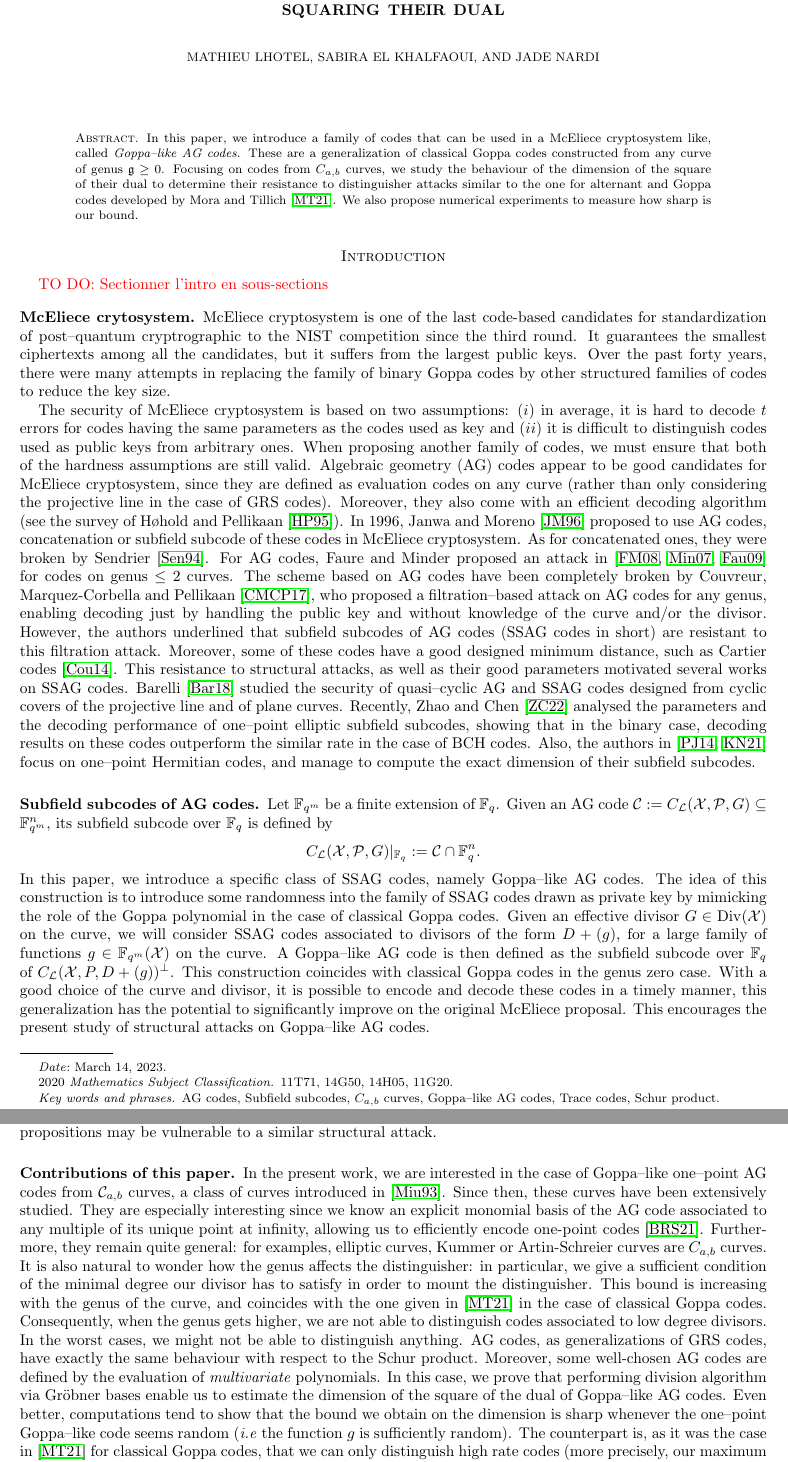
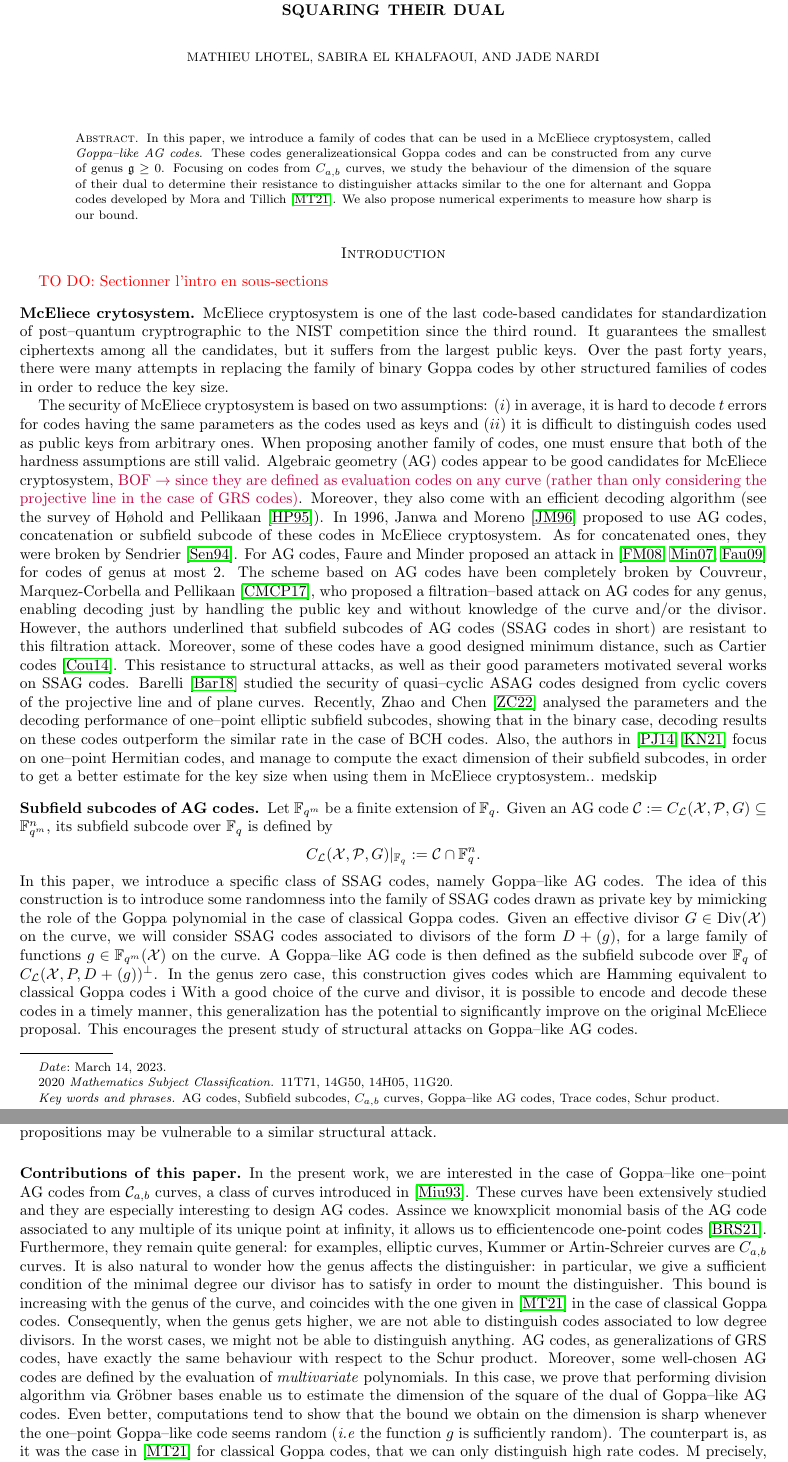
Before and after one commit to Reiikar/Distinguisher, a LaTeX paper (src/Hermitian_SSAG_distinguisher.tex): two parts of pages 1 and 2 of 18, joined at a grey line, cut so that both start at the same text. Compiled offline with pdfLaTeX.

Commit message:
coquilles intro

```diff
--- a/src/Hermitian_SSAG_distinguisher.tex
+++ b/src/Hermitian_SSAG_distinguisher.tex
@@ -130,7 +130,7 @@
 \maketitle
 
 \begin{abstract}
-In this paper, we introduce a family of codes that can be used in a McEliece cryptosystem like, called \emph{Goppa--like AG codes}. These are a generalization of classical Goppa codes constructed from any curve of genus $\mathfrak{g} \geq 0$. Focusing on codes from $C_{a,b}$ curves, we study the behaviour of the dimension of the square of their dual to determine their resistance to distinguisher attacks similar to the one for alternant and Goppa codes developed by Mora and Tillich \cite{MT21}. We also propose numerical experiments to measure how sharp is our bound.
+In this paper, we introduce a family of codes that can be used in a McEliece cryptosystem, called \emph{Goppa--like AG codes}. These codes generalizeationsical Goppa codes and can be constructed from any curve of genus $\mathfrak{g} \geq 0$. Focusing on codes from $C_{a,b}$ curves, we study the behaviour of the dimension of the square of their dual to determine their resistance to distinguisher attacks similar to the one for alternant and Goppa codes developed by Mora and Tillich \cite{MT21}. We also propose numerical experiments to measure how sharp is our bound.
 \end{abstract}
 
 
@@ -138,16 +138,15 @@ In this paper, we introduce a family of codes that can be used in a McEliece cry
 
 \TODO{Sectionner l'intro en sous-sections}
 \subsection*{McEliece crytosystem}
-McEliece cryptosystem is one of the last code-based candidates for standardization of post--quantum cryptrographic to the NIST competition since the third round. It guarantees the smallest ciphertexts among all the candidates, but it suffers from the largest public keys. Over the past forty years, there were many attempts in replacing the family of binary Goppa codes by other structured families of codes to reduce the key size.
+McEliece cryptosystem is one of the last code-based candidates for standardization of post--quantum cryptrographic to the NIST competition since the third round. It guarantees the smallest ciphertexts among all the candidates, but it suffers from the largest public keys. Over the past forty years, there were many attempts in replacing the family of binary Goppa codes by other structured families of codes in order to reduce the key size.
 
-The security of McEliece cryptosystem is based on two assumptions: $(i)$ in average, it is hard to decode $t$ errors for codes having the same parameters as the codes used as key and $(ii)$ it is difficult to distinguish codes used as public keys from arbitrary ones. When proposing another family of codes, we must ensure that both of the hardness assumptions are still valid.
-Algebraic geometry (AG) codes appear to be good candidates for McEliece cryptosystem, since they are defined as evaluation codes on any curve (rather than only considering the projective line in the case of GRS codes). Moreover, they also come with an efficient decoding algorithm (see the survey of H\o hold and Pellikaan \cite{HP95}).
-In 1996, Janwa and Moreno \cite{JM96} proposed to use AG codes, concatenation or subfield subcode of these codes in McEliece cryptosystem. As for concatenated ones, they were broken by Sendrier \cite{Sen94}. For AG codes, Faure and Minder proposed an attack in \cite{FM08,Min07,Fau09} for codes on genus $\leq 2$ curves. The scheme based on AG codes have been completely broken by Couvreur, Marquez-Corbella and Pellikaan \cite{CMR17}, who proposed a filtration--based attack on AG codes for any genus, enabling decoding just by handling the public key and without knowledge of the curve and/or the divisor. However, the authors underlined that subfield subcodes of AG codes (SSAG codes in short) are resistant to this filtration attack. Moreover, some of these codes have a good designed minimum distance, such as Cartier codes \cite{Cou14}. This resistance to structural attacks, as well as their good parameters motivated several works on SSAG codes. Barelli \cite{B18} studied the security of quasi--cyclic AG and SSAG codes designed from cyclic covers of the projective line and of plane curves. Recently, Zhao and Chen \cite{ZC22} analysed the parameters and the decoding performance of one--point elliptic subfield subcodes, showing that in the binary case, decoding results on these codes outperform the similar rate in the case of BCH codes. Also, the authors in \cite{PJ14,EKN21} focus on one--point Hermitian codes, and manage to compute the exact dimension of their subfield subcodes.
-\medskip
+The security of McEliece cryptosystem is based on two assumptions: $(i)$ in average, it is hard to decode $t$ errors for codes having the same parameters as the codes used as keys and $(ii)$ it is difficult to distinguish codes used as public keys from arbitrary ones. When proposing another family of codes, one must ensure that both of the hardness assumptions are still valid.
+Algebraic geometry (AG) codes appear to be good candidates for McEliece cryptosystem, \jade{BOF $\rightarrow$ since they are defined as evaluation codes on any curve (rather than only considering the projective line in the case of GRS codes)}. Moreover, they also come with an efficient decoding algorithm (see the survey of H\o hold and Pellikaan \cite{HP95}).
+In 1996, Janwa and Moreno \cite{JM96} proposed to use AG codes, concatenation or subfield subcode of these codes in McEliece cryptosystem. As for concatenated ones, they were broken by Sendrier \cite{Sen94}. For AG codes, Faure and Minder proposed an attack in \cite{FM08,Min07,Fau09} for codes of genus at most $2$. The scheme based on AG codes have been completely broken by Couvreur, Marquez-Corbella and Pellikaan \cite{CMR17}, who proposed a filtration--based attack on AG codes for any genus, enabling decoding just by handling the public key and without knowledge of the curve and/or the divisor. However, the authors underlined that subfield subcodes of AG codes (SSAG codes in short) are resistant to this filtration attack. Moreover, some of these codes have a good designed minimum distance, such as Cartier codes \cite{Cou14}. This resistance to structural attacks, as well as their good parameters motivated several works on SSAG codes. Barelli \cite{B18} studied the security of quasi--cyclic ASAG codes designed from cyclic covers of the projective line and of plane curves. Recently, Zhao and Chen \cite{ZC22} analysed the parameters and the decoding performance of one--point elliptic subfield subcodes, showing that in the binary case, decoding results on these codes outperform the similar rate in the case of BCH codes. Also, the authors in \cite{PJ14,EKN21} focus on one--point Hermitian codes, and manage to compute the exact dimension of their subfield subcodes, in order to get a better estimate for the key size when using them in McEliece cryptosystem..               medskip
 \subsection*{Subfield subcodes of AG codes}
 Let $\fqm$ be a finite extension of $\fq$. Given an AG code $\calC :=C_{\calL}(\calX,\calP,G) \subseteq \fqm^n$, its subfield subcode over $\fq$ is defined by
 $$C_{\calL}(\calX,\calP,G)|_{\fq} := \calC \cap \fq^n.$$
-In this paper, we introduce a specific class of SSAG codes, namely Goppa--like AG codes. The idea of this construction is to introduce  some randomness into the family of SSAG codes drawn as private key by mimicking the role of the Goppa polynomial in the case of classical Goppa codes. Given an effective divisor $G\in \Div(\calX)$ on the curve, we will consider SSAG codes associated to divisors of the form $D+(g)$, for a large family of functions $g \in \fqm(\calX)$ on the curve. A Goppa--like AG code is then defined as the subfield subcode over $\fq$ of $C_{\calL}(\calX,P,D+(g))^{\perp}$. This construction coincides with classical Goppa codes in the genus zero case. With a good choice of the curve and divisor, it is possible to encode and decode these codes in a timely manner, this generalization has the potential to significantly improve on the original McEliece proposal. This encourages the present study of structural attacks on Goppa--like AG codes.
+In this paper, we introduce a specific class of SSAG codes, namely Goppa--like AG codes. The idea of this construction is to introduce  some randomness into the family of SSAG codes drawn as private key by mimicking the role of the Goppa polynomial in the case of classical Goppa codes. Given an effective divisor $G\in \Div(\calX)$ on the curve, we will consider SSAG codes associated to divisors of the form $D+(g)$, for a large family of functions $g \in \fqm(\calX)$ on the curve. A Goppa--like AG code is then defined as the subfield subcode over $\fq$ of $C_{\calL}(\calX,P,D+(g))^{\perp}$. In the genus zero case, this construction gives codes which are Hamming equivalent to classical Goppa codes i With a good choice of the curve and divisor, it is possible to encode and decode these codes in a timely manner, this generalization has the potential to significantly improve on the original McEliece proposal. This encourages the present study of structural attacks on Goppa--like AG codes.
 
 \subsection*{Distinguisher attack}
 Our starting point is the paper by Mora and Tillich \cite{MT21}, which benefited from the trace structure of the dual code of a subfield subcode to display a distinguisher for high rate Goppa codes. Their techniques rely on two features of GRS codes. First, their behaviour with respect to the Schur product is well known. From this, the authors gave a sharp upper bound for the dimension of the square of the dual of alternant codes. In the particular case of Goppa codes, where the multiplicator has the form $\mathbf{y}=(g(x_1)^{-1},g(x_2)^{-1},\dots,g(x_n)^{-1})$ for some degree $r$ polynomial $g$, they managed to get an even sharper upper bound by performing Euclidean division by powers of $g$.
@@ -157,8 +156,8 @@ Even if Mora and Tillich's attack does not threaten the Goppa codes used in the
 \medskip
 
 \subsection*{Contributions of this paper}
-In the present work, we are interested in the case of Goppa--like one--point AG codes from $\calC_{a,b}$ curves, a class of curves introduced in \cite{Miu93}. Since then, these curves have been extensively studied. They are especially interesting since we know an explicit monomial basis of the AG code associated to any multiple of its unique point at infinity, allowing us to efficiently encode one-point codes \cite{BRS21}. Furthermore, they remain quite general: for examples, elliptic curves, Kummer or Artin-Schreier curves are $C_{a,b}$ curves. It is also natural to wonder how the genus affects the distinguisher: in particular, we give a sufficient condition of the minimal degree our divisor has to satisfy in order to mount the distinguisher. This bound is increasing with the genus of the curve, and coincides with the one given in \cite{MT21} in the case of classical Goppa codes. Consequently, when the genus gets higher, we are not able to distinguish codes associated to low degree divisors. In the worst cases, we might not be able to distinguish anything.
-AG codes, as generalizations of GRS codes, have exactly the same behaviour with respect to the Schur product. Moreover, some well-chosen AG codes are defined by the evaluation of \textit{multivariate} polynomials. In this case, we prove that performing division algorithm via Gr\"obner bases enable us to estimate the dimension of the square of the dual of Goppa--like AG codes. Even better, computations tend to show that the bound we obtain on the dimension is sharp whenever the one--point Goppa--like code seems random (\emph{i.e} the function $g$ is sufficiently random). The counterpart is, as it was the case in \cite{MT21} for classical Goppa codes, that we can only distinguish high rate codes (more precisely, our maximum distinguishable rate are roughly the same). A comparison of their results and ours is carried out in the case of Goppa--like codes defined over an elliptic curve. However, as previously discussed, if the genus becomes too large, the distinguisher may become ineffective: in particular, we show that Goppa--like AG codes constructed from the Hermitian curve resist our distinguisher, which is encouraging if we intend to base a McEliece's like cryptosystem on such class of codes.
+In the present work, we are interested in the case of Goppa--like one--point AG codes from $\calC_{a,b}$ curves, a class of curves introduced in \cite{Miu93}. These curves have been extensively studied and they are especially interesting to design AG codes. Assince we knowxplicit monomial basis of the AG code associated to any multiple of its unique point at infinity, it allows us to efficientencode one-point codes \cite{BRS21}. Furthermore, they remain quite general: for examples, elliptic curves, Kummer or Artin-Schreier curves are $C_{a,b}$ curves. It is also natural to wonder how the genus affects the distinguisher: in particular, we give a sufficient condition of the minimal degree our divisor has to satisfy in order to mount the distinguisher. This bound is increasing with the genus of the curve, and coincides with the one given in \cite{MT21} in the case of classical Goppa codes. Consequently, when the genus gets higher, we are not able to distinguish codes associated to low degree divisors. In the worst cases, we might not be able to distinguish anything.
+AG codes, as generalizations of GRS codes, have exactly the same behaviour with respect to the Schur product. Moreover, some well-chosen AG codes are defined by the evaluation of \textit{multivariate} polynomials. In this case, we prove that performing division algorithm via Gr\"obner bases enable us to estimate the dimension of the square of the dual of Goppa--like AG codes. Even better, computations tend to show that the bound we obtain on the dimension is sharp whenever the one--point Goppa--like code seems random (\emph{i.e} the function $g$ is sufficiently random). The counterpart is, as it was the case in \cite{MT21} for classical Goppa codes, that we can only distinguish high rate codes. M precisely, our maximum distinguishable rate are roughly the same as in \cite{MT21}. Acomparison of their results and ours is carried out in the case of Goppa--like codes defined over an elliptic curve. However, as previously discussed, if the genus becomes too large, the distinguisher may become ineffective: in particular, we show that Goppa--like AG codes constructed from the Hermitian curve resist our distinguisher, which is encouraging if we intend to base a McEliece's like cryptosystem on such class of codes.
 However, as it is already the case for the distinguisher of classical Goppa codes \cite{MT21}, it seems complicated to turn this distinguisher into an efficient structural attack. But, having an algebraic explanation of the structure of the square of the dual of one--point Goppa--like codes is still desirable if we want to perform an attack using square code considerations. It also provides a rigorous method for selecting initial parameters that ensure the security of our cryptosystem.
 
 
```
Also changed, not shown: src/Hermitian_SSAG_distinguisher.tex (4 more changed lines).
